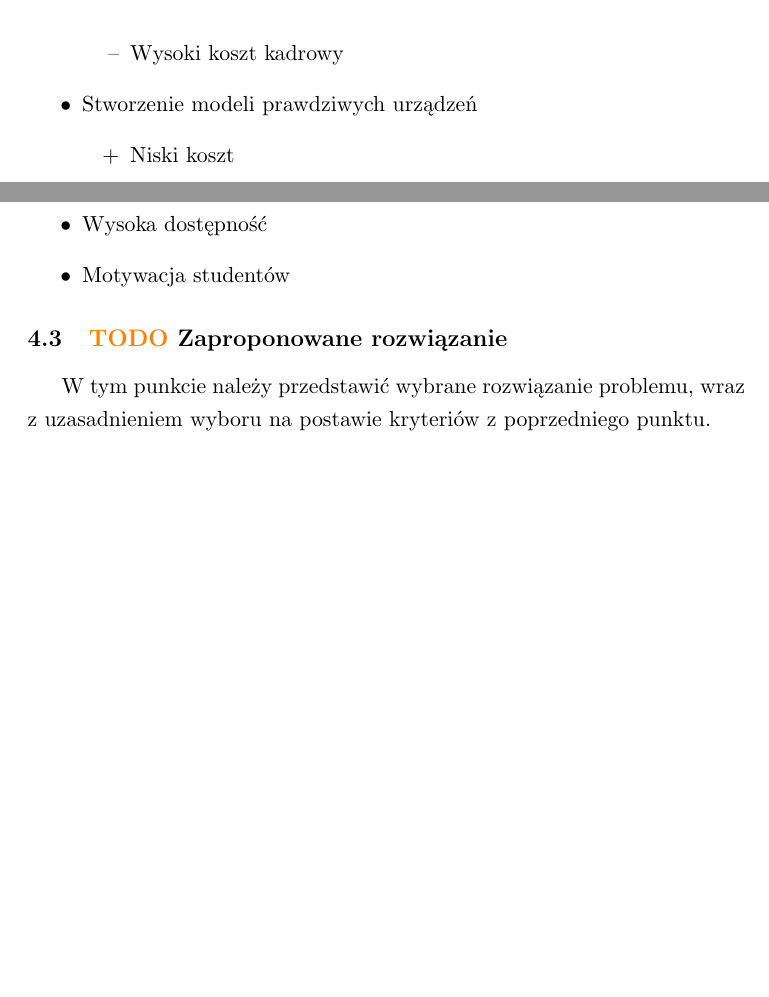
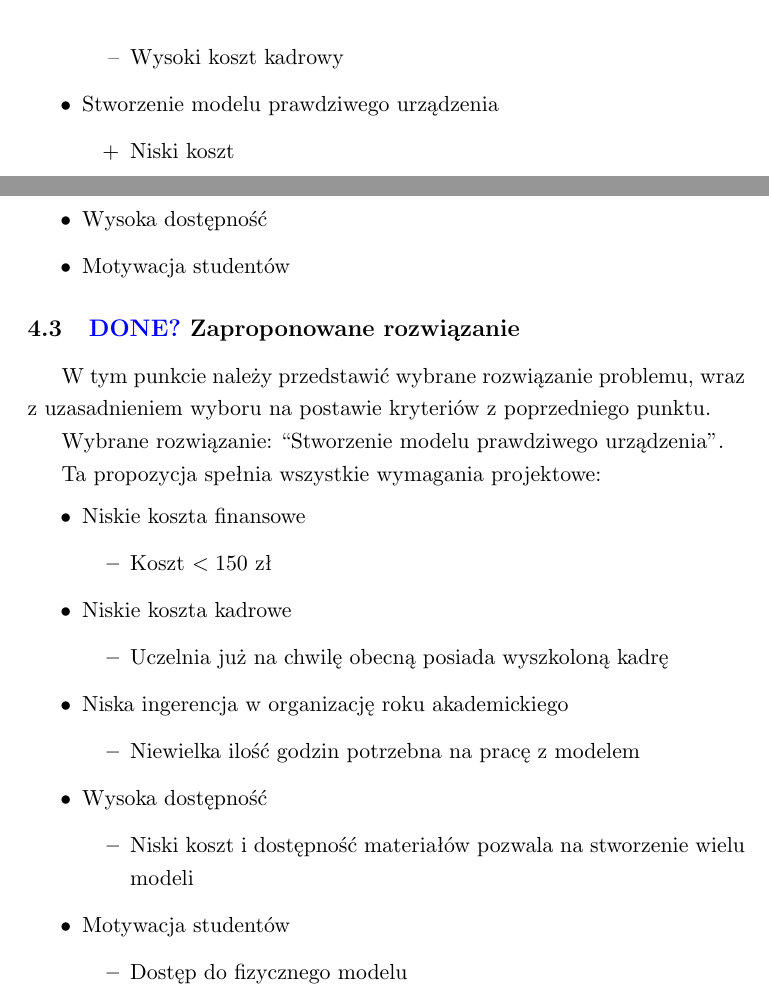
Before and after one commit to xrevv/Robot, a LaTeX document (doc/doc.tex): two parts of page 8 of 23 before the commit and two parts of page 8 of 24 after it, joined at a grey line, cut so that both start at the same text, the shorter picture padded with empty space. Compiled offline with pdfLaTeX.

Commit message:
Zaproponowane rozwiązanie

```diff
--- a/doc/doc.tex
+++ b/doc/doc.tex
@@ -262,7 +262,7 @@ Przykładowe rozwiązania przedstawionego problemu:
               \item[--] Wysoki koszt zakupu urządzeń
               \item[--] Wysoki koszt kadrowy
           \end{itemize}
-    \item Stworzenie modeli prawdziwych urządzeń
+    \item Stworzenie modelu prawdziwego urządzenia
           \begin{itemize}
               \item[+] Niski koszt
               \item[+] Prostota realizacji
@@ -278,9 +278,37 @@ Kryteria wyboru rozwiązania:
     \item Motywacja studentów
 \end{itemize}
 
-\subsection{\textcolor{orange}{TODO} Zaproponowane rozwiązanie}
+\subsection{\textcolor{blue}{DONE?} Zaproponowane rozwiązanie}
 
 W tym punkcie należy przedstawić wybrane rozwiązanie problemu, wraz z uzasadnieniem wyboru na postawie kryteriów z poprzedniego punktu.
+
+Wybrane rozwiązanie: \enquote{Stworzenie modelu prawdziwego urządzenia}.
+
+Ta propozycja spełnia wszystkie wymagania projektowe:
+\begin{itemize}
+    \item Niskie koszta finansowe
+          \begin{itemize}
+              \item Koszt $<150$ zł
+          \end{itemize}
+    \item Niskie koszta kadrowe
+          \begin{itemize}
+              \item Uczelnia już na chwilę obecną posiada wyszkoloną kadrę
+          \end{itemize}
+    \item Niska ingerencja w organizację roku akademickiego
+          \begin{itemize}
+              \item Niewielka ilość godzin potrzebna na pracę z modelem
+          \end{itemize}
+    \item Wysoka dostępność
+          \begin{itemize}
+              \item Niski koszt i dostępność materiałów pozwala na stworzenie wielu modeli
+          \end{itemize}
+    \item Motywacja studentów
+          \begin{itemize}
+              \item Dostęp do fizycznego modelu
+          \end{itemize}
+\end{itemize}
+
+\newpage
 
 \subsection{\textcolor{orange}{TODO} Wykonanie}
 
```
